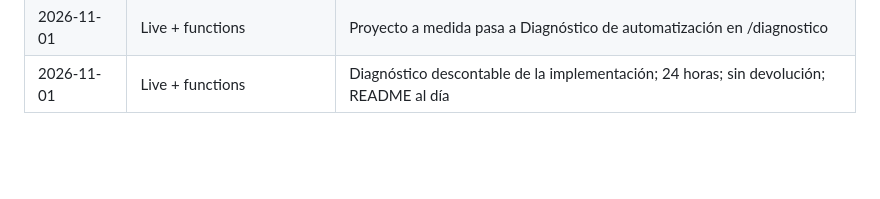
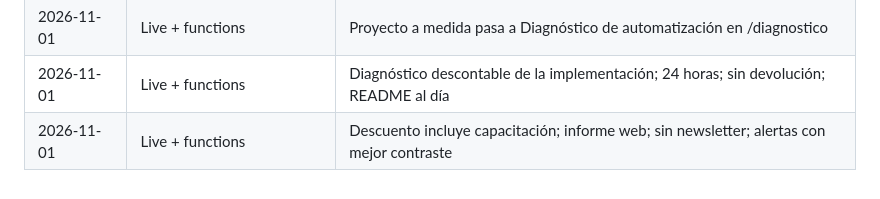
Before and after one commit to edspohr/growth-buddies, a Markdown page: docs/redesign/PROGRESS.md, the part around the change. GitHub-like rendering; blank space fills up the shorter version.

Commit message:
docs: record the November decisions
Co-Authored-By: Claude Opus 5.5 <noreply@anthropic.com>

```diff
--- a/docs/redesign/PROGRESS.md
+++ b/docs/redesign/PROGRESS.md
@@ -87,3 +87,4 @@ Repo de trabajo: ~/dev/growth-buddies (fuera de iCloud). No usar ~/Documents/web
 | 2026-11-01 | Live + rules + functions | Quiz y PDF retirados; propuesta en 24 horas como conversión principal |
 | 2026-11-01 | Live + functions | Proyecto a medida pasa a Diagnóstico de automatización en /diagnostico |
 | 2026-11-01 | Live + functions | Diagnóstico descontable de la implementación; 24 horas; sin devolución; README al día |
+| 2026-11-01 | Live + functions | Descuento incluye capacitación; informe web; sin newsletter; alertas con mejor contraste |
```
